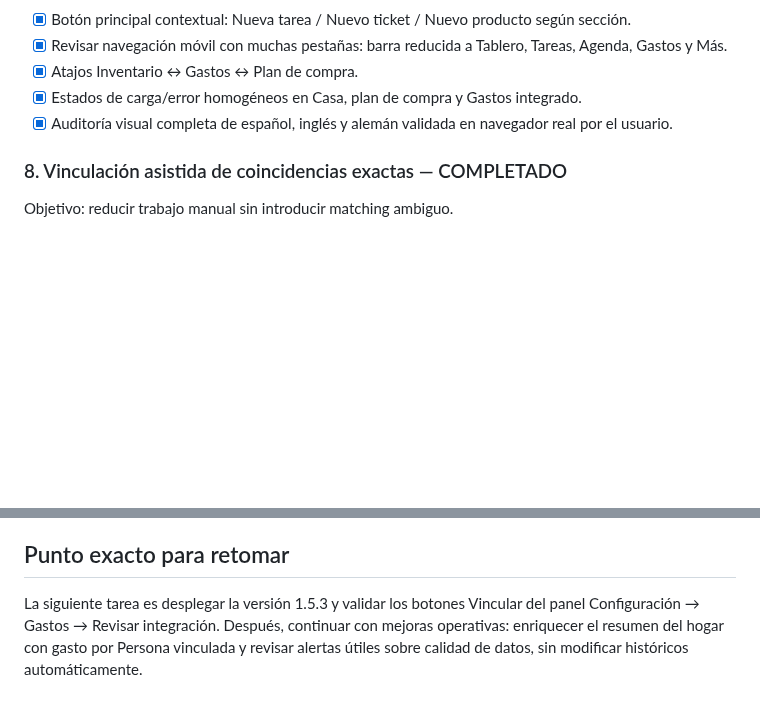
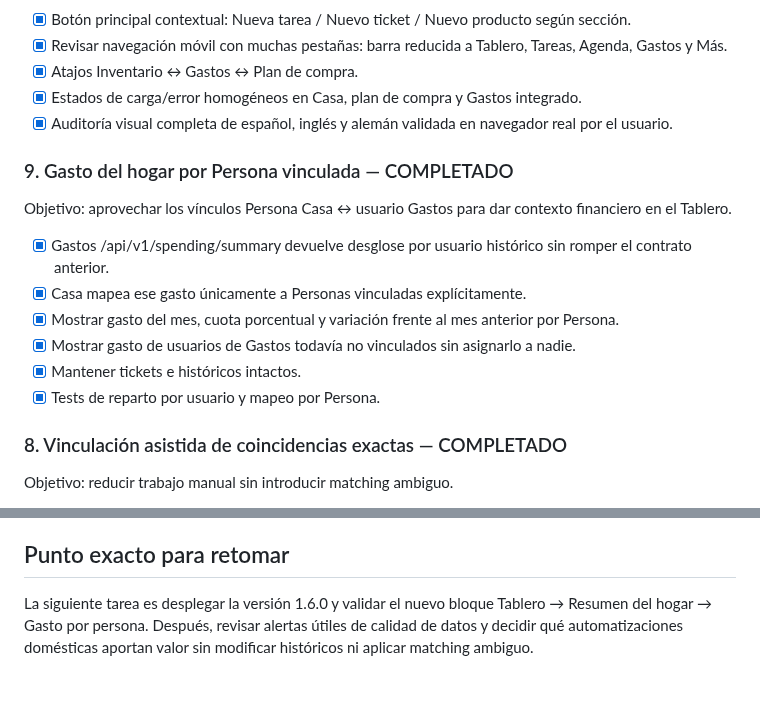
Before and after one commit to txemisys/casa-tareas, a Markdown page: ROADMAP.md, 2 parts joined by grey strips. Rendered like a GitHub page; blank space fills up the shorter version.

Commit message:
Add household spending by person milestone

```diff
--- a/ROADMAP.md
+++ b/ROADMAP.md
@@ -101,6 +101,15 @@ Opciones a evaluar:
 - [x] Estados de carga/error homogéneos en Casa, plan de compra y Gastos integrado.
 - [x] Auditoría visual completa de español, inglés y alemán validada en navegador real por el usuario.
 
+### 9. Gasto del hogar por Persona vinculada — COMPLETADO
+Objetivo: aprovechar los vínculos Persona Casa ↔ usuario Gastos para dar contexto financiero en el Tablero.
+- [x] Gastos /api/v1/spending/summary devuelve desglose por usuario histórico sin romper el contrato anterior.
+- [x] Casa mapea ese gasto únicamente a Personas vinculadas explícitamente.
+- [x] Mostrar gasto del mes, cuota porcentual y variación frente al mes anterior por Persona.
+- [x] Mostrar gasto de usuarios de Gastos todavía no vinculados sin asignarlo a nadie.
+- [x] Mantener tickets e históricos intactos.
+- [x] Tests de reparto por usuario y mapeo por Persona.
+
 ### 8. Vinculación asistida de coincidencias exactas — COMPLETADO
 Objetivo: reducir trabajo manual sin introducir matching ambiguo.
 - [x] Botón Vincular para coincidencias exactas Inventario ↔ Producto Gastos.
@@ -166,4 +175,4 @@ Ctrl + Shift + R
 
 ## Punto exacto para retomar
 
-La siguiente tarea es desplegar la versión 1.5.3 y validar los botones Vincular del panel Configuración → Gastos → Revisar integración. Después, continuar con mejoras operativas: enriquecer el resumen del hogar con gasto por Persona vinculada y revisar alertas útiles sobre calidad de datos, sin modificar históricos automáticamente.
+La siguiente tarea es desplegar la versión 1.6.0 y validar el nuevo bloque Tablero → Resumen del hogar → Gasto por persona. Después, revisar alertas útiles de calidad de datos y decidir qué automatizaciones domésticas aportan valor sin modificar históricos ni aplicar matching ambiguo.
```
